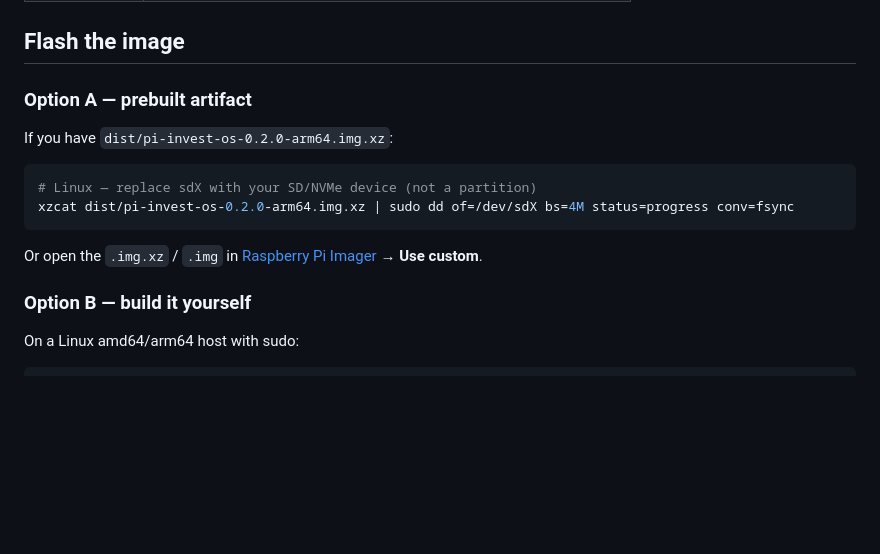
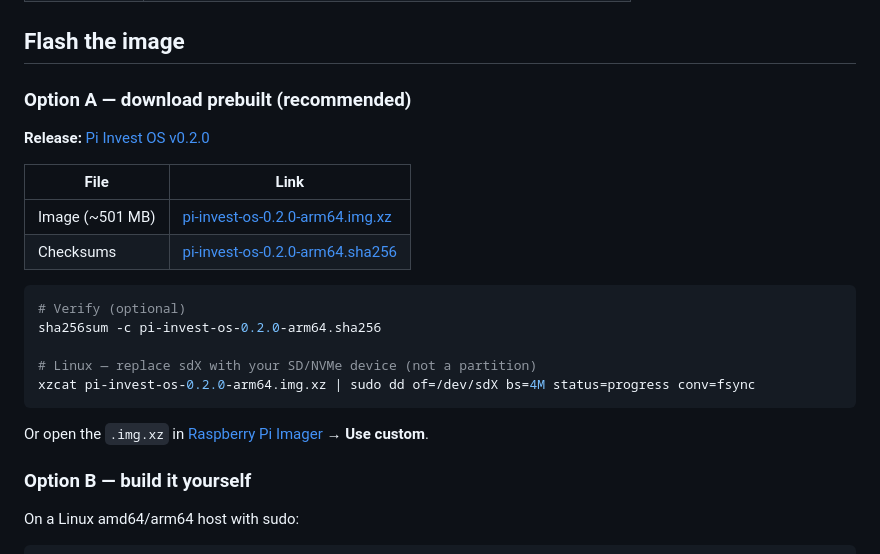
Before and after one commit to GutFarms/Japan-central, a Markdown page: pi-invest-os/README.md, the part around the change. GitHub-like rendering; blank space fills up the shorter version.

````diff
--- a/pi-invest-os/README.md
+++ b/pi-invest-os/README.md
@@ -19,16 +19,24 @@ Flash this onto a microSD (or NVMe), boot a **Raspberry Pi 5**, and the agent pr
 
 ## Flash the image
 
-### Option A — prebuilt artifact
+### Option A — download prebuilt (recommended)
 
-If you have `dist/pi-invest-os-0.2.0-arm64.img.xz`:
+**Release:** [Pi Invest OS v0.2.0](https://github.com/GutFarms/Japan-central/releases/tag/pi-invest-os-v0.2.0)
+
+| File | Link |
+|---|---|
+| Image (~501 MB) | [pi-invest-os-0.2.0-arm64.img.xz](https://github.com/GutFarms/Japan-central/releases/download/pi-invest-os-v0.2.0/pi-invest-os-0.2.0-arm64.img.xz) |
+| Checksums | [pi-invest-os-0.2.0-arm64.sha256](https://github.com/GutFarms/Japan-central/releases/download/pi-invest-os-v0.2.0/pi-invest-os-0.2.0-arm64.sha256) |
 
 ```bash
+# Verify (optional)
+sha256sum -c pi-invest-os-0.2.0-arm64.sha256
+
 # Linux — replace sdX with your SD/NVMe device (not a partition)
-xzcat dist/pi-invest-os-0.2.0-arm64.img.xz | sudo dd of=/dev/sdX bs=4M status=progress conv=fsync
+xzcat pi-invest-os-0.2.0-arm64.img.xz | sudo dd of=/dev/sdX bs=4M status=progress conv=fsync
 ```
 
-Or open the `.img.xz` / `.img` in [Raspberry Pi Imager](https://www.raspberrypi.com/software/) → **Use custom**.
+Or open the `.img.xz` in [Raspberry Pi Imager](https://www.raspberrypi.com/software/) → **Use custom**.
 
 ### Option B — build it yourself
 
````
Also changed, not shown: pi-invest-agent/README.md (+7 -4 lines).
